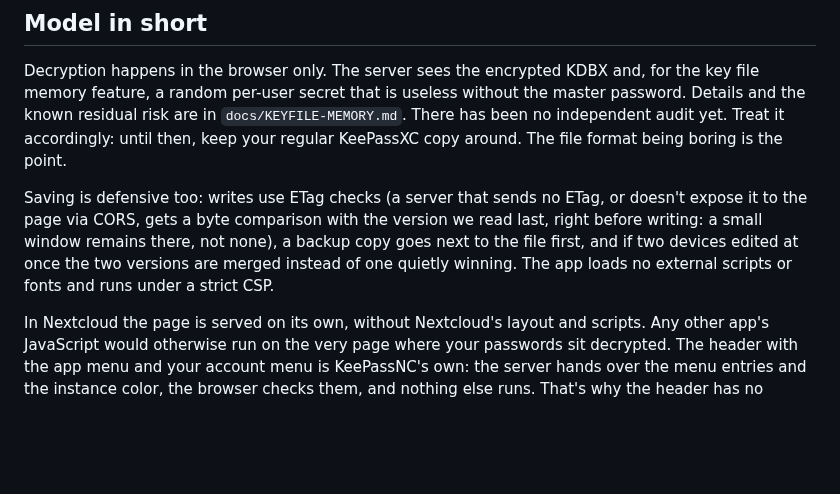
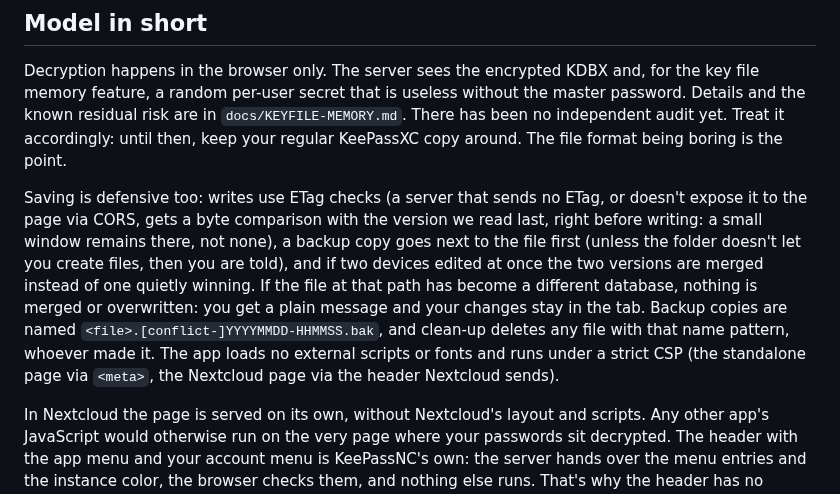
Before and after one commit to StudioCuda/KeePassNC, a Markdown page: SECURITY.md, the part around the change. Rendered like a GitHub page; blank space fills up the shorter version.

Commit message:
Docs: say what saving does and doesn't promise, fix the vendor patch note (#173)

```diff
--- a/SECURITY.md
+++ b/SECURITY.md
@@ -23,8 +23,13 @@ There has been no independent audit yet. Treat it accordingly: until then, keep
 format being boring is the point.
 
 Saving is defensive too: writes use ETag checks (a server that sends no ETag, or doesn't expose it to the page via CORS, gets a
-byte comparison with the version we read last, right before writing: a small window remains there, not none), a backup copy goes next to the file first, and if two devices edited at once the
-two versions are merged instead of one quietly winning. The app loads no external scripts or fonts and runs under a strict CSP.
+byte comparison with the version we read last, right before writing: a small window remains there, not none), a backup copy goes
+next to the file first (unless the folder doesn't let you create files, then you are told), and if two devices edited at once the
+two versions are merged instead of one quietly winning. If the file at that path has become a different database, nothing is
+merged or overwritten: you get a plain message and your changes stay in the tab. Backup copies are named
+`<file>.[conflict-]YYYYMMDD-HHMMSS.bak`, and clean-up deletes any file with that name pattern, whoever made it. The app loads no
+external scripts or fonts and runs under a strict CSP (the standalone page via `<meta>`, the Nextcloud page via the header
+Nextcloud sends).
 
 In Nextcloud the page is served on its own, without Nextcloud's layout and scripts. Any other app's JavaScript would otherwise run on
 the very page where your passwords sit decrypted. The header with the app menu and your account menu is KeePassNC's own: the server
```
Also changed, not shown: 1 other file.
